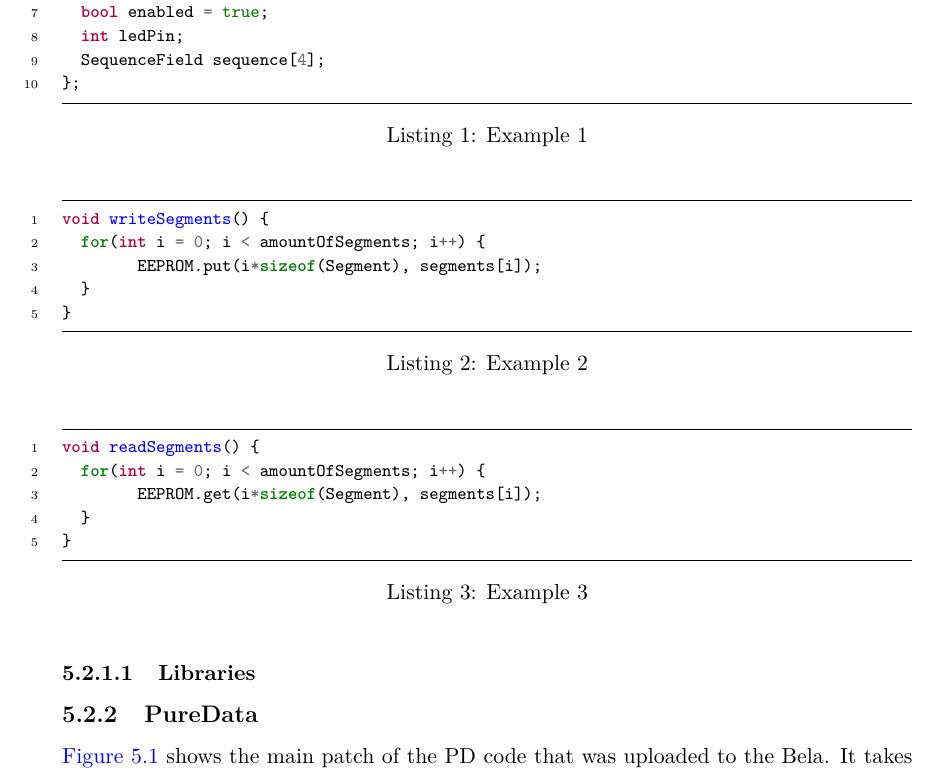
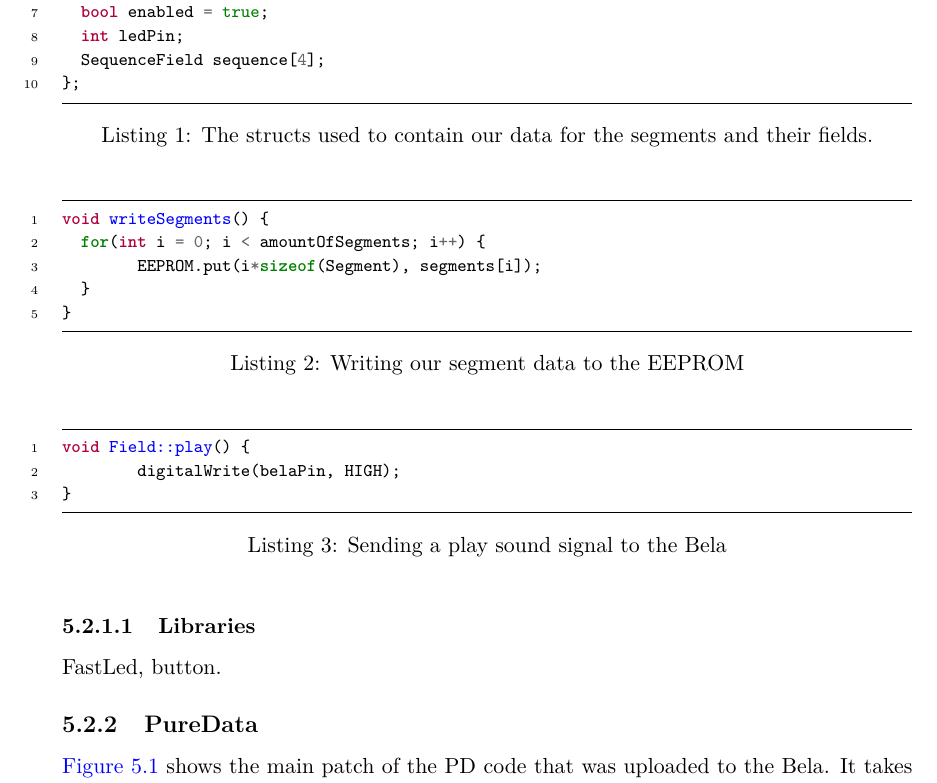
Before and after one commit to totalfreak/medialogyp4, a LaTeX thesis (Main.tex, which reads include/Implemention.tex): part of page 38 of 52, cut so that both start at the same text. Compiled offline with pdfLaTeX.

```diff
--- a/include/Implemention.tex
+++ b/include/Implemention.tex
@@ -13,8 +13,8 @@
 \section{Code}
 	\subsection{Arduino}%Daniel
 		\begin{listing}[H]
-			\caption{Example 1}
-			\label{listing:example1}
+			\caption{The structs used to contain our data for the segments and their fields.}
+			\label{listing:structs}
 			\begin{minted}[frame=lines,framesep=2mm,baselinestretch=1.1,fontsize=\footnotesize,linenos]{cpp}
 struct SequenceField {
   int octave = 4;
@@ -30,8 +30,8 @@
 		\end{listing}
 
 		\begin{listing}[H]
-			\caption{Example 2}
-			\label{listing:example2}
+			\caption{Writing our segment data to the EEPROM}
+			\label{listing:writeSegment}
 			\begin{minted}[frame=lines,framesep=2mm,baselinestretch=1.1,fontsize=\footnotesize,linenos]{cpp}
 void writeSegments() {
   for(int i = 0; i < amountOfSegments; i++) {
@@ -42,18 +42,17 @@
 		\end{listing}
 
 		\begin{listing}[H]
-			\caption{Example 3}
-			\label{listing:example3}
+			\caption{Sending a play sound signal to the Bela}
+			\label{listing:playSound}
 			\begin{minted}[frame=lines,framesep=2mm,baselinestretch=1.1,fontsize=\footnotesize,linenos]{cpp}
-void readSegments() {
-  for(int i = 0; i < amountOfSegments; i++) {
-	EEPROM.get(i*sizeof(Segment), segments[i]);
-  }
+void Field::play() {
+	digitalWrite(belaPin, HIGH);
 }
 			\end{minted}
 		\end{listing}
 
 		\subsubsection{Libraries}%Daniel
+			FastLed, button.
 	\subsection{PureData}%Jens
 	\autoref{fig:pdPatch} shows the main patch of the PD code that was uploaded to the Bela. It takes inputs through the Belas' pins from the Arduino Mega. The PD patch is responsible for playing the sounds when the pads are pressed, changing the octave by multiplying/dividing the oscillators' frequencies by 2, playing the count in sound before recording or playing.
 
```
